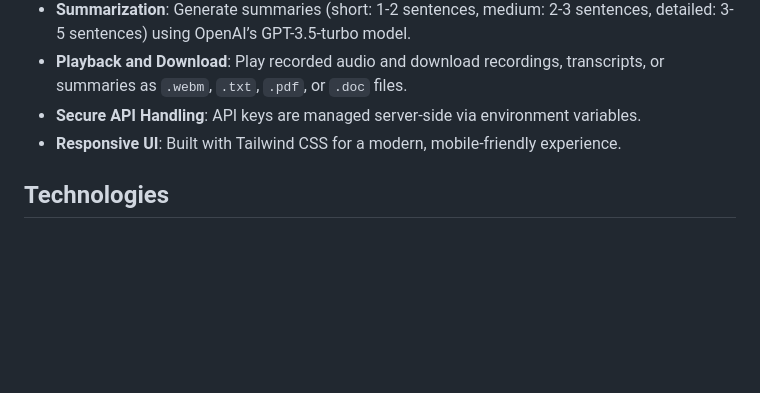
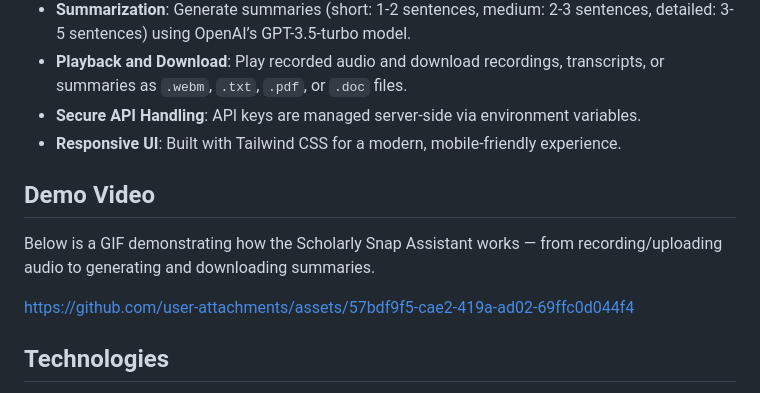
Before and after one commit to Samaneh-shn/Scholarly-Snap-Assistant, a Markdown page: README.md, the part around the change. Rendered like a GitHub page; blank space fills up the shorter version.

```diff
--- a/README.md
+++ b/README.md
@@ -11,6 +11,13 @@
 - **Playback and Download**: Play recorded audio and download recordings, transcripts, or summaries as `.webm`, `.txt`, `.pdf`, or `.doc` files.
 - **Secure API Handling**: API keys are managed server-side via environment variables.
 - **Responsive UI**: Built with Tailwind CSS for a modern, mobile-friendly experience.
+
+## Demo Video
+Below is a GIF demonstrating how the Scholarly Snap Assistant works — from recording/uploading audio to generating and downloading summaries.
+
+
+https://github.com/user-attachments/assets/57bdf9f5-cae2-419a-ad02-69ffc0d044f4
+
 
 ## Technologies
 - **Frontend**: HTML, Tailwind CSS, custom CSS, JavaScript, jsPDF (for PDF export)
```
